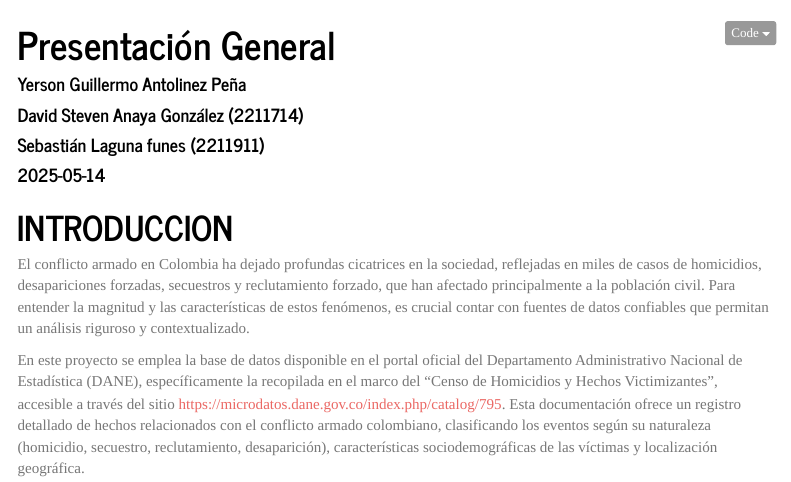
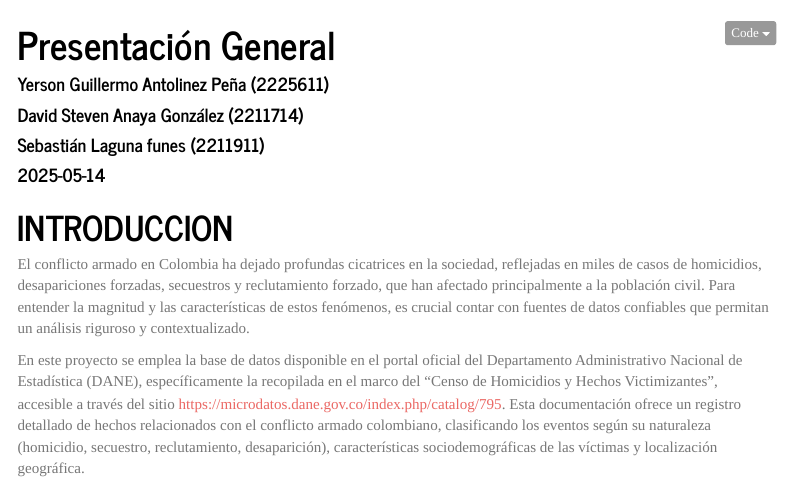
Before and after one commit to DSag31/Proyecto_Estadistica_I, an R Markdown document (R/R Markdown/Presentacion General.Rmd): the page in a window 1100 px wide, from its top. Rendered offline with R 4.5, knitr and Pandoc, with nearby package versions; menus at the side of the page are left out; long lines of code are wrapped.

Commit message:
Update Presentacion General.Rmd

```diff
--- a/R/R Markdown/Presentacion General.Rmd
+++ b/R/R Markdown/Presentacion General.Rmd
@@ -1,7 +1,7 @@
 ---
 title: "Presentación General"
 author:
-  - "Yerson Guillermo Antolinez Peña"
+  - "Yerson Guillermo Antolinez Peña (2225611)"
   - "David Steven Anaya González (2211714)"
   - "Sebastián Laguna funes (2211911)"
 date: "2025-05-14"
```
